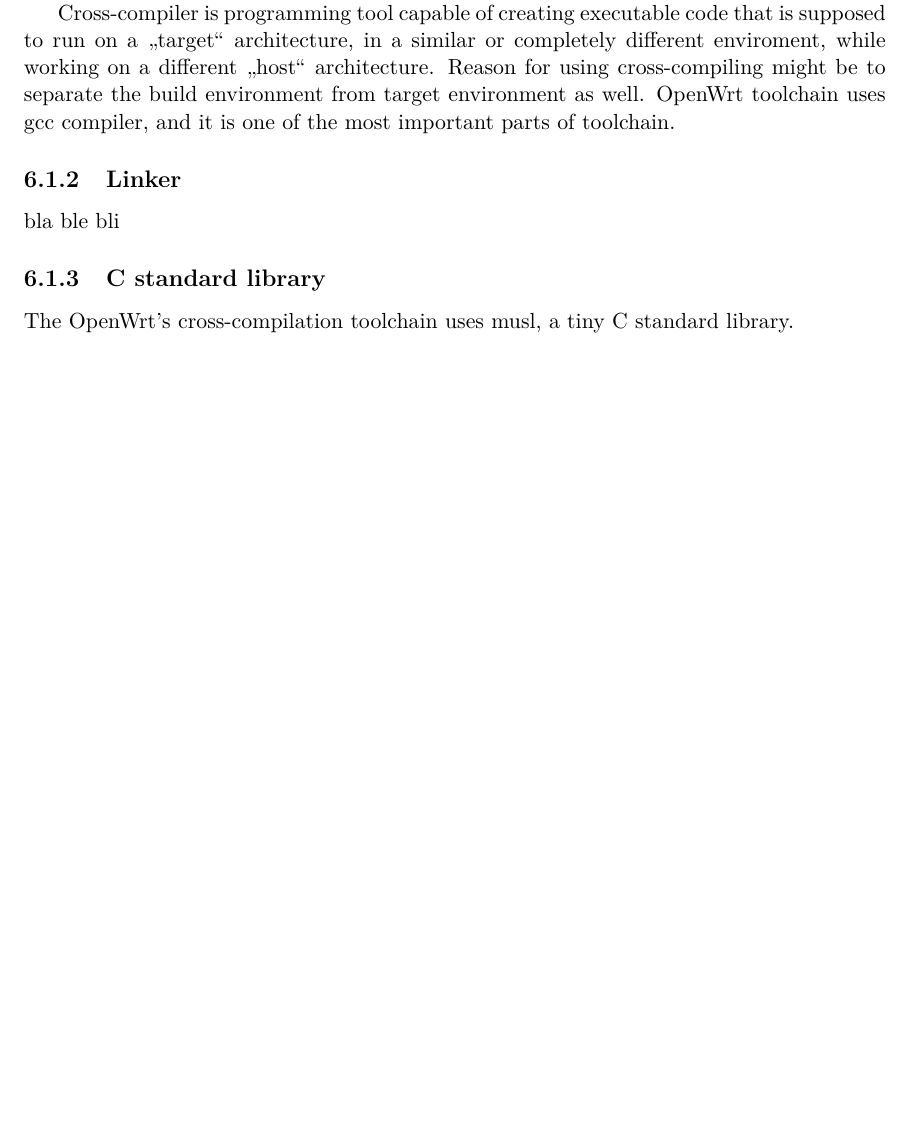
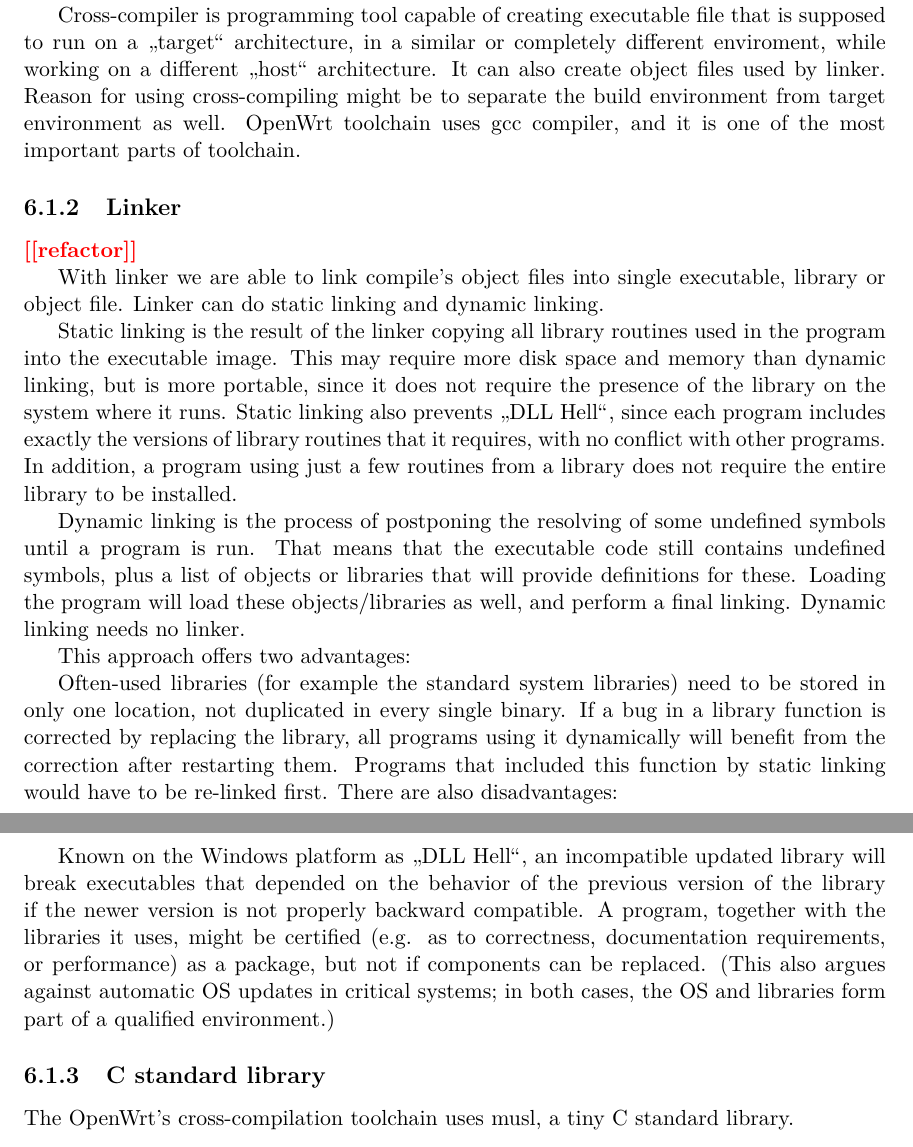
Before and after one commit to Tiboris/BP-text, a LaTeX thesis (xdudla00-porting-Tang-to-Open-WRT.tex, which reads chapters/xdudla00-porting-Tang-to-Open-WRT-06-portability.tex): part of page 22 of 45 before the commit and two parts of pages 23 and 24 of 46 after it, the two joined at a grey line, cut so that both start at the same text, the shorter picture padded with empty space. Compiled offline with pdfLaTeX.

Commit message:
TODO write porting procces refactoring can wait.

```diff
--- a/chapters/xdudla00-porting-Tang-to-Open-WRT-06-portability.tex
+++ b/chapters/xdudla00-porting-Tang-to-Open-WRT-06-portability.tex
@@ -63,15 +79,33 @@ Code optimization
+This involves resource and storage decisions, such as deciding which variables to fit into registers and memory and generating machine instructions along with their associated addressing modes.
 
-Code generation
-
-They can create binary executable files and object files.
-
-Cross-compiler is programming tool capable of creating executable code that is supposed to run on a "target" architecture, in a similar or completely different enviroment, while working on a different "host" architecture.
+Cross-compiler is programming tool capable of creating executable file that is supposed to run on a "target" architecture, in a similar or completely different enviroment, while working on a different "host" architecture.
+It can also create object files used by linker.
 Reason for using cross-compiling might be to separate the build environment from target environment as well.
 OpenWrt toolchain uses gcc compiler, and it is one of the most important parts of toolchain.
 
-\subsection{Linker}
+\subsection{Linker}\todo{refactor}
 
-bla ble bli
+With linker we are able to link compile's object files into single executable, library or object file.
+Linker can do static linking and dynamic linking.
+
+Static linking is the result of the linker copying all library routines used in the program into the executable image.
+This may require more disk space and memory than dynamic linking, but is more portable, since it does not require the presence of the library on the system where it runs.
+Static linking also prevents "DLL Hell", since each program includes exactly the versions of library routines that it requires, with no conflict with other programs. In addition, a program using just a few routines from a library does not require the entire library to be installed.
+
+Dynamic linking is the process of postponing the resolving of some undefined symbols until a program is run.
+That means that the executable code still contains undefined symbols, plus a list of objects or libraries that will provide definitions for these.
+Loading the program will load these objects/libraries as well, and perform a final linking.
+Dynamic linking needs no linker.
+
+This approach offers two advantages:
+
+Often-used libraries (for example the standard system libraries) need to be stored in only one location, not duplicated in every single binary.
+If a bug in a library function is corrected by replacing the library, all programs using it dynamically will benefit from the correction after restarting them.
+Programs that included this function by static linking would have to be re-linked first.
+There are also disadvantages:
+
+Known on the Windows platform as "DLL Hell", an incompatible updated library will break executables that depended on the behavior of the previous version of the library if the newer version is not properly backward compatible.
+A program, together with the libraries it uses, might be certified (e.g. as to correctness, documentation requirements, or performance) as a package, but not if components can be replaced. (This also argues against automatic OS updates in critical systems; in both cases, the OS and libraries form part of a qualified environment.)
 
 \subsection{C standard library}
 
```
Also changed, not shown: chapters/xdudla00-porting-Tang-to-Open-WRT-07-dependencies.tex (+4 -0 lines), xdudla00-porting-Tang-to-Open-WRT.tex (+0 -2 lines), chapters/xdudla00-porting-Tang-to-Open-WRT-05-openwrt.tex (line endings or trailing spaces), xdudla00-porting-Tang-to-Open-WRT.pdf, chapters/xdudla00-porting-Tang-to-Open-WRT-06-portability.tex (36 more changed lines), 1 other file.
